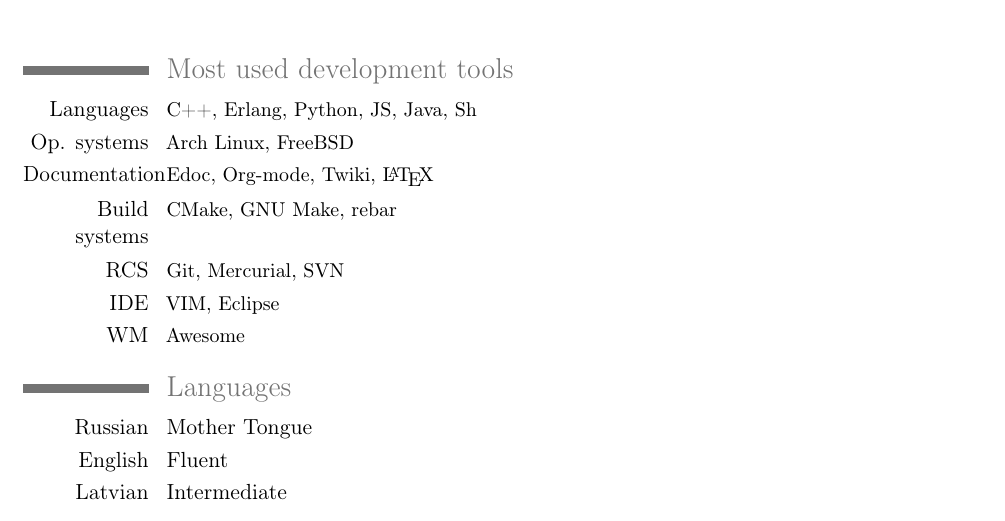
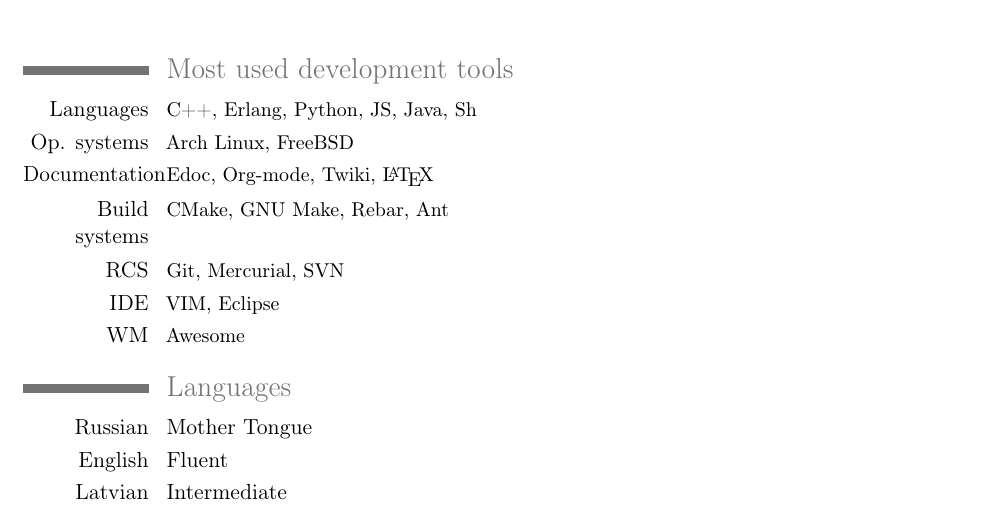
Before and after one commit to manpages/curriculum-vitae, a LaTeX CV (cv.tex): part of page 1 of 2, cut so that both start at the same text. Compiled offline with pdfLaTeX.

Commit message:
Added Ant to the list of the build systems I frequently use. Yay, Android :S

```diff
--- a/cv.tex
+++ b/cv.tex
@@ -27,7 +27,7 @@
 \cvcomputer{Languages}{C++, Erlang, Python, JS, Java, Sh}{}{}
 \cvcomputer{Op. systems}{Arch Linux, FreeBSD}{}{}
 \cvcomputer{Documentation}{Edoc, Org-mode, Twiki, \LaTeX}{}{}
-\cvcomputer{Build systems}{CMake, GNU Make, rebar}{}{}
+\cvcomputer{Build systems}{CMake, GNU Make, Rebar, Ant}{}{}
 \cvcomputer{RCS}{Git, Mercurial, SVN}{}{}
 \cvcomputer{IDE}{VIM, Eclipse}{}{}
 \cvcomputer{WM}{Awesome}{}{}
```
Also changed, not shown: cv.pdf.
